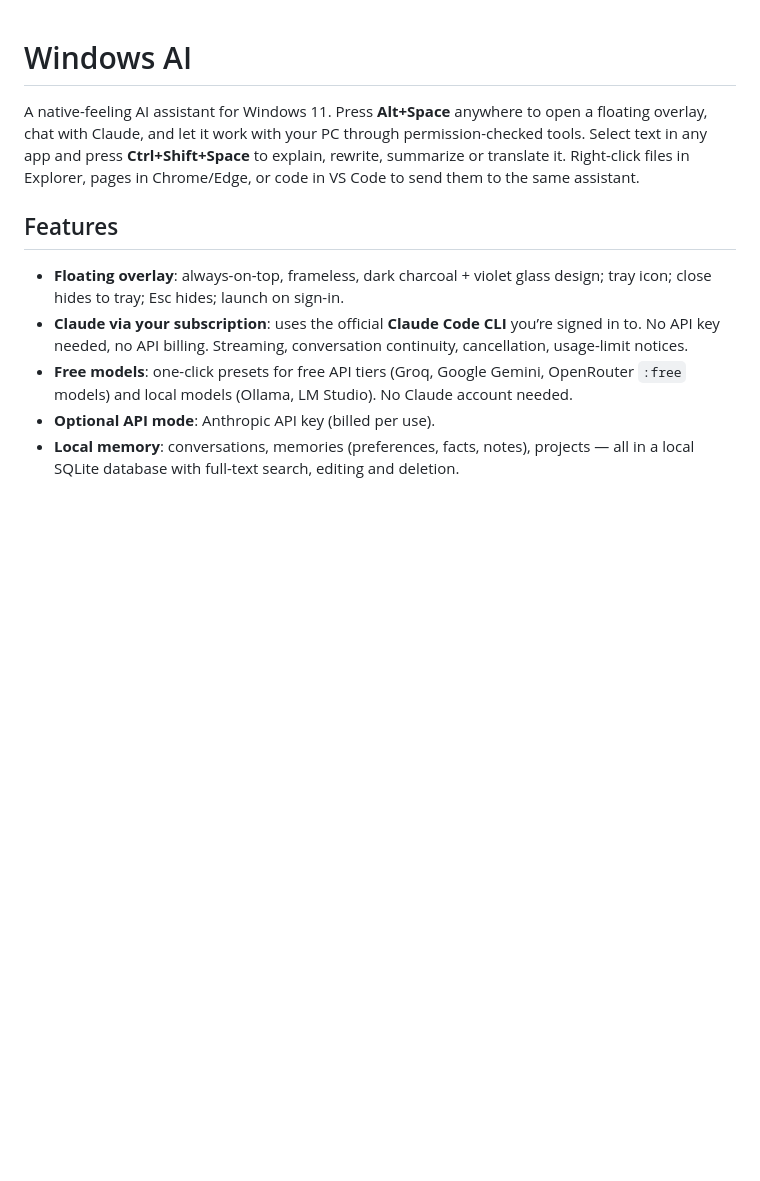
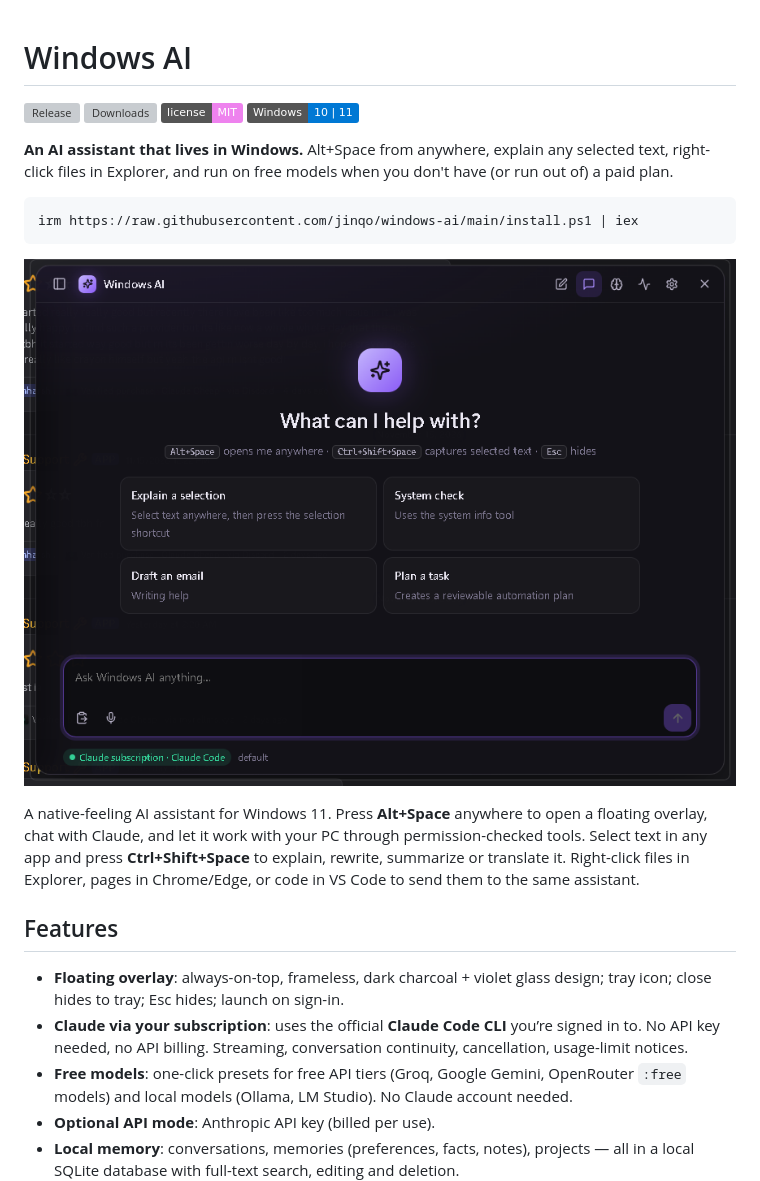
Before and after one commit to jinqo/windows-ai, a Markdown page: README.md, the part around the change. Drawn GitHub-style; pictures changed too: docs/screenshot.png (added); badges without logos; blank space fills up the shorter version; grey boxes are pictures that could not be loaded.

Commit message:
docs: badges, screenshot and install line at top of README
Co-Authored-By: Claude Opus 5.5 <noreply@anthropic.com>

````diff
--- a/README.md
+++ b/README.md
@@ -1,4 +1,17 @@
 # Windows AI
+
+[![Release](https://img.shields.io/github/v/release/jinqo/windows-ai)](https://github.com/jinqo/windows-ai/releases/latest)
+[![Downloads](https://img.shields.io/github/downloads/jinqo/windows-ai/total)](https://github.com/jinqo/windows-ai/releases)
+[![License: MIT](https://img.shields.io/badge/license-MIT-violet.svg)](LICENSE)
+![Windows 11](https://img.shields.io/badge/Windows-10%20%7C%2011-0078D4?logo=windows)
+
+**An AI assistant that lives in Windows.** Alt+Space from anywhere, explain any selected text, right-click files in Explorer, and run on free models when you don't have (or run out of) a paid plan.
+
+```powershell
+irm https://raw.githubusercontent.com/jinqo/windows-ai/main/install.ps1 | iex
+```
+
+![Windows AI overlay](docs/screenshot.png)
 
 A native-feeling AI assistant for Windows 11. Press **Alt+Space** anywhere to open a floating overlay, chat with Claude, and let it work with your PC through permission-checked tools. Select text in any app and press **Ctrl+Shift+Space** to explain, rewrite, summarize or translate it. Right-click files in Explorer, pages in Chrome/Edge, or code in VS Code to send them to the same assistant.
 
````
